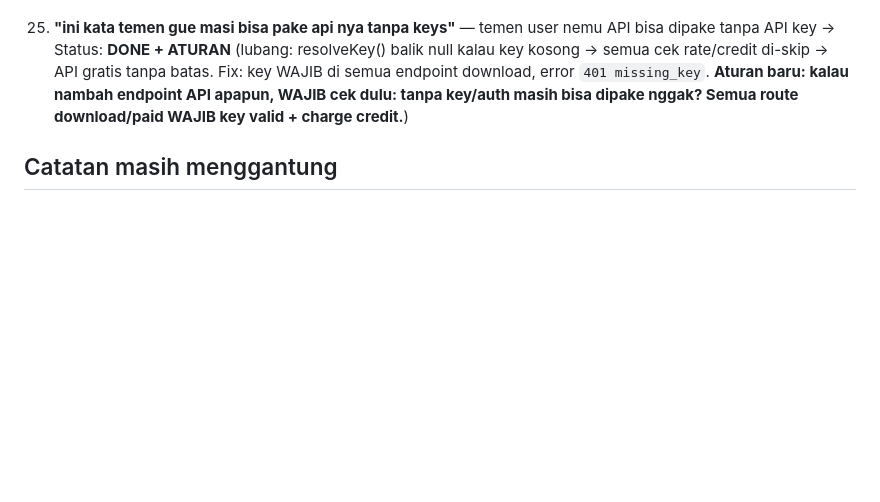
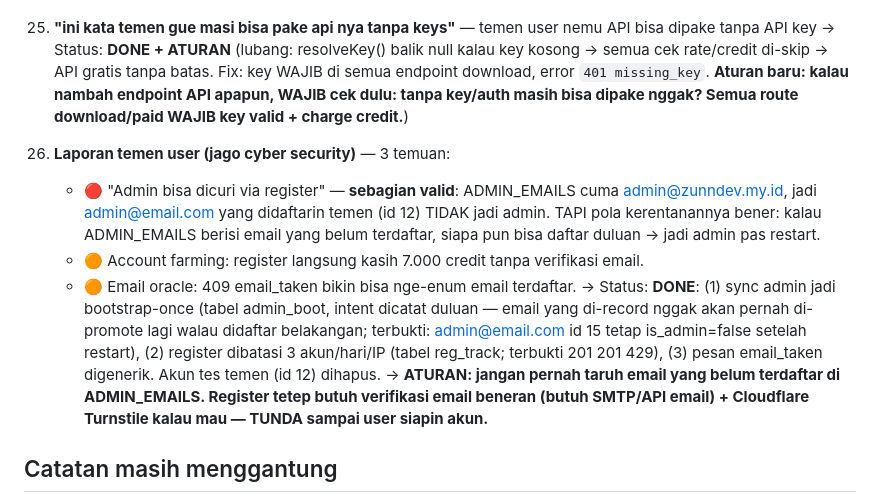
Before and after one commit to zunndev-code/media-api, a Markdown page: USER-WORDS.md, the part around the change. Rendered like a GitHub page; blank space fills up the shorter version.

Commit message:
docs: USER-WORDS #26 - security report (admin hijack, farming, email oracle) + fixes

```diff
--- a/USER-WORDS.md
+++ b/USER-WORDS.md
@@ -81,6 +81,13 @@ Kumpulan permintaan/ucapan user apa adanya, biar tidak hilang. Ditambah satu bar
 25. **"ini kata temen gue masi bisa pake api nya tanpa keys"** — temen user nemu API bisa dipake tanpa API key
     → Status: **DONE + ATURAN** (lubang: resolveKey() balik null kalau key kosong → semua cek rate/credit di-skip → API gratis tanpa batas. Fix: key WAJIB di semua endpoint download, error `401 missing_key`. **Aturan baru: kalau nambah endpoint API apapun, WAJIB cek dulu: tanpa key/auth masih bisa dipake nggak? Semua route download/paid WAJIB key valid + charge credit.**)
 
+26. **Laporan temen user (jago cyber security)** — 3 temuan:
+    - 🔴 "Admin bisa dicuri via register" — **sebagian valid**: ADMIN_EMAILS cuma admin@zunndev.my.id, jadi admin@email.com yang didaftarin temen (id 12) TIDAK jadi admin. TAPI pola kerentanannya bener: kalau ADMIN_EMAILS berisi email yang belum terdaftar, siapa pun bisa daftar duluan → jadi admin pas restart.
+    - 🟠 Account farming: register langsung kasih 7.000 credit tanpa verifikasi email.
+    - 🟠 Email oracle: 409 email_taken bikin bisa nge-enum email terdaftar.
+    → Status: **DONE**: (1) sync admin jadi bootstrap-once (tabel admin_boot, intent dicatat duluan — email yang di-record nggak akan pernah di-promote lagi walau didaftar belakangan; terbukti: admin@email.com id 15 tetap is_admin=false setelah restart), (2) register dibatasi 3 akun/hari/IP (tabel reg_track; terbukti 201 201 429), (3) pesan email_taken digenerik. Akun tes temen (id 12) dihapus.
+    → **ATURAN: jangan pernah taruh email yang belum terdaftar di ADMIN_EMAILS. Register tetep butuh verifikasi email beneran (butuh SMTP/API email) + Cloudflare Turnstile kalau mau — TUNDA sampai user siapin akun.**
+
 ## Catatan masih menggantung
 - Port API 3000 → 3001 (klaim "ketbrak sama yang udah make") — belum dipindah
 - Bullet "Data OAuth" di privacy policy: GitHub login masih "segera" (belum live)
```
